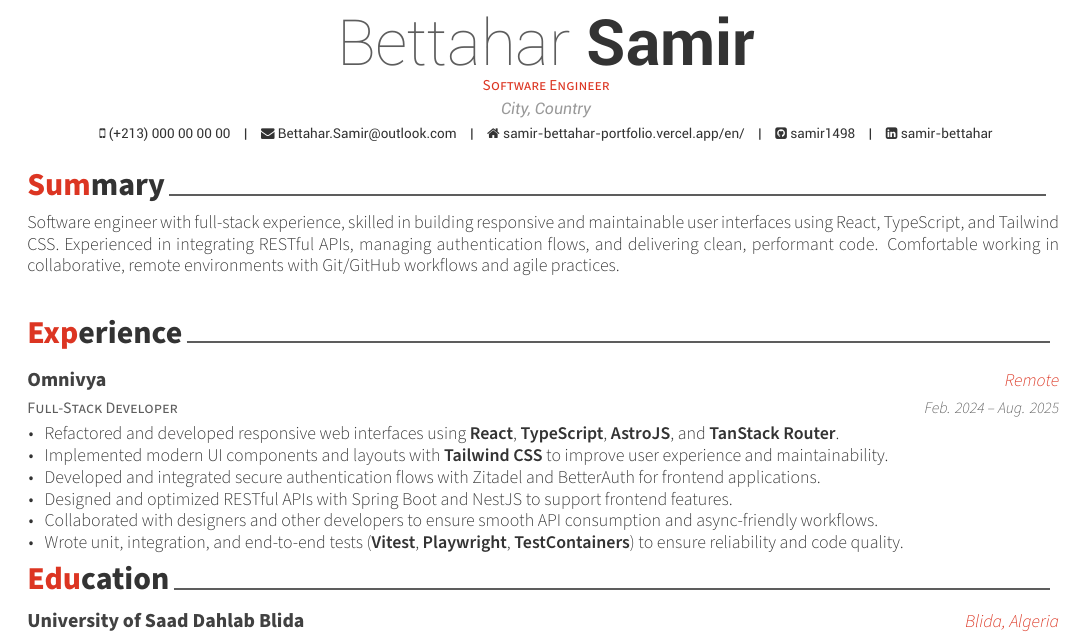
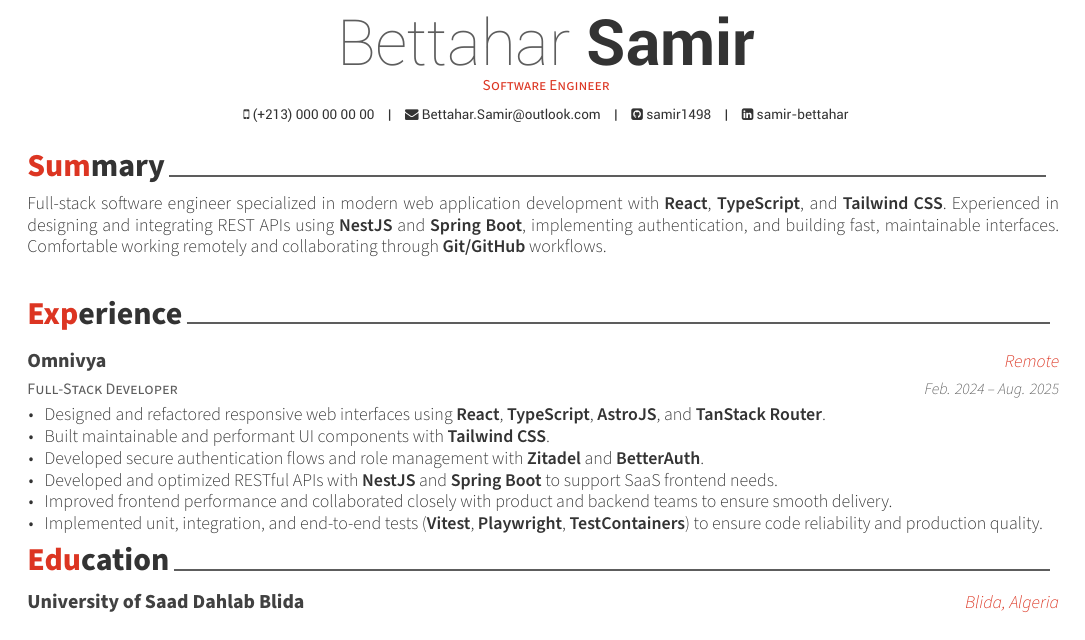
Before and after one commit to samir1498/CV, a LaTeX CV (Bettahar-Samir-Resume.tex, which reads sections/en/experience.tex, sections/en/profile.tex): part of the page, cut so that both start at the same text. Compiled offline with XeLaTeX.

Commit message:
fix: summary and experience and make thme aligned in both languages

```diff
--- a/Bettahar-Samir-Resume.tex
+++ b/Bettahar-Samir-Resume.tex
@@ -15,7 +15,7 @@
 \email{Bettahar.Samir@outlook.com}
 \github{samir1498}
 \linkedin{samir-bettahar}
-\homepage{samir-bettahar-portfolio.vercel.app/en/}
+% \homepage{samir-bettahar-portfolio.vercel.app/en/}
 
 \begin{document}
 
@@ -30,7 +30,7 @@
 \makeatother
 
 \position{Software Engineer}
-\address{City, Country}
+% \address{City, Country}
 
 \makecvheader[C]
 \makecvfooter{\today}{Samir Bettahar~~~·~~~CV (EN)}{\thepage}
--- a/sections/en/experience.tex
+++ b/sections/en/experience.tex
@@ -9,12 +9,12 @@
   {Feb. 2024 -- Aug. 2025}
   {
     \begin{cvitems}
-      \item {Refactored and developed responsive web interfaces using \textbf{React}, \textbf{TypeScript}, \textbf{AstroJS}, and \textbf{TanStack Router}.}
-      \item {Implemented modern UI components and layouts with \textbf{Tailwind CSS} to improve user experience and maintainability.}
-      \item {Developed and integrated secure authentication flows with Zitadel and BetterAuth for frontend applications.}
-      \item {Designed and optimized RESTful APIs with Spring Boot and NestJS to support frontend features.}
-      \item {Collaborated with designers and other developers to ensure smooth API consumption and async-friendly workflows.}
-      \item {Wrote unit, integration, and end-to-end tests (\textbf{Vitest}, \textbf{Playwright}, \textbf{TestContainers}) to ensure reliability and code quality.}
+      \item {Designed and refactored responsive web interfaces using \textbf{React}, \textbf{TypeScript}, \textbf{AstroJS}, and \textbf{TanStack Router}.}
+      \item {Built maintainable and performant UI components with \textbf{Tailwind CSS}.}
+      \item {Developed secure authentication flows and role management with \textbf{Zitadel} and \textbf{BetterAuth}.}
+      \item {Developed and optimized RESTful APIs with \textbf{NestJS} and \textbf{Spring Boot} to support SaaS frontend needs.}
+      \item {Improved frontend performance and collaborated closely with product and backend teams to ensure smooth delivery.}
+      \item {Implemented unit, integration, and end-to-end tests (\textbf{Vitest}, \textbf{Playwright}, \textbf{TestContainers}) to ensure code reliability and production quality.}
     \end{cvitems}
   }
 
--- a/sections/en/profile.tex
+++ b/sections/en/profile.tex
@@ -2,5 +2,5 @@
 \cvsection{Summary}
 \begin{cvparagraph}
 
-    Software engineer with full-stack experience, skilled in building responsive and maintainable user interfaces using React, TypeScript, and Tailwind CSS. Experienced in integrating RESTful APIs, managing authentication flows, and delivering clean, performant code. Comfortable working in collaborative, remote environments with Git/GitHub workflows and agile practices.
+    Full-stack software engineer specialized in modern web application development with \textbf{React}, \textbf{TypeScript}, and \textbf{Tailwind CSS}. Experienced in designing and integrating REST APIs using \textbf{NestJS} and \textbf{Spring Boot}, implementing authentication, and building fast, maintainable interfaces. Comfortable working remotely and collaborating through \textbf{Git/GitHub} workflows.
 \end{cvparagraph}
```
Also changed, not shown: Bettahar-Samir-CV.tex (+2 -2 lines), sections/fr/experience.tex (+6 -6 lines), sections/fr/profile.tex (+1 -1 lines).
